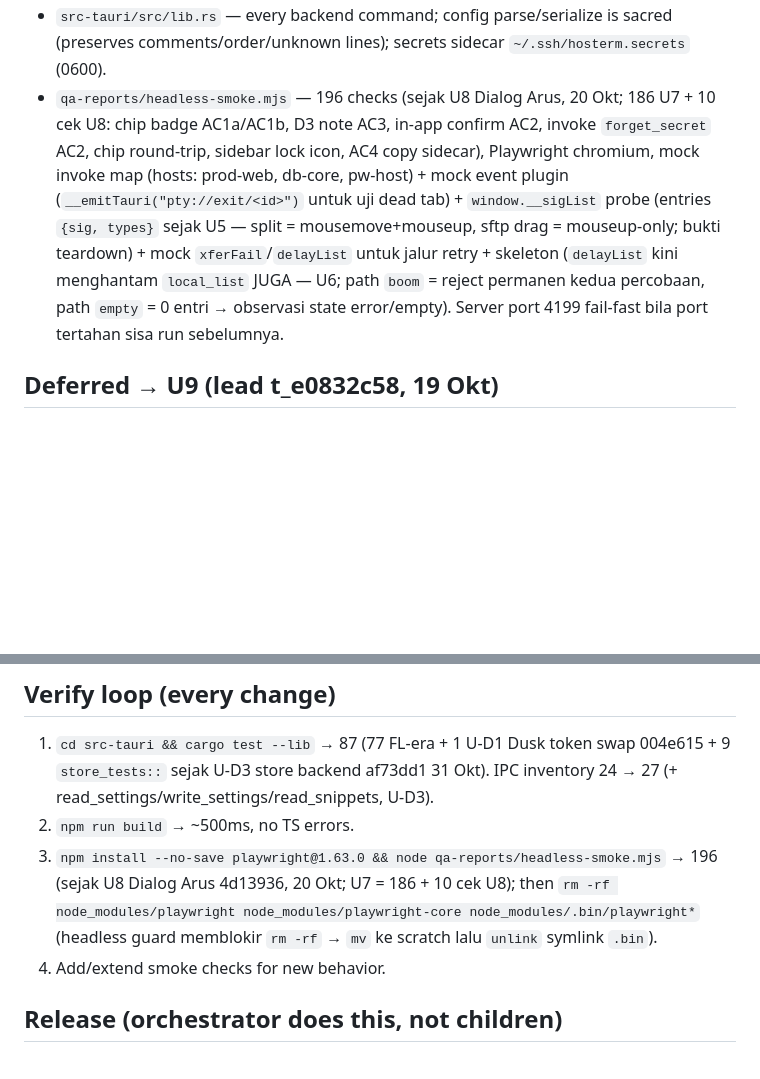
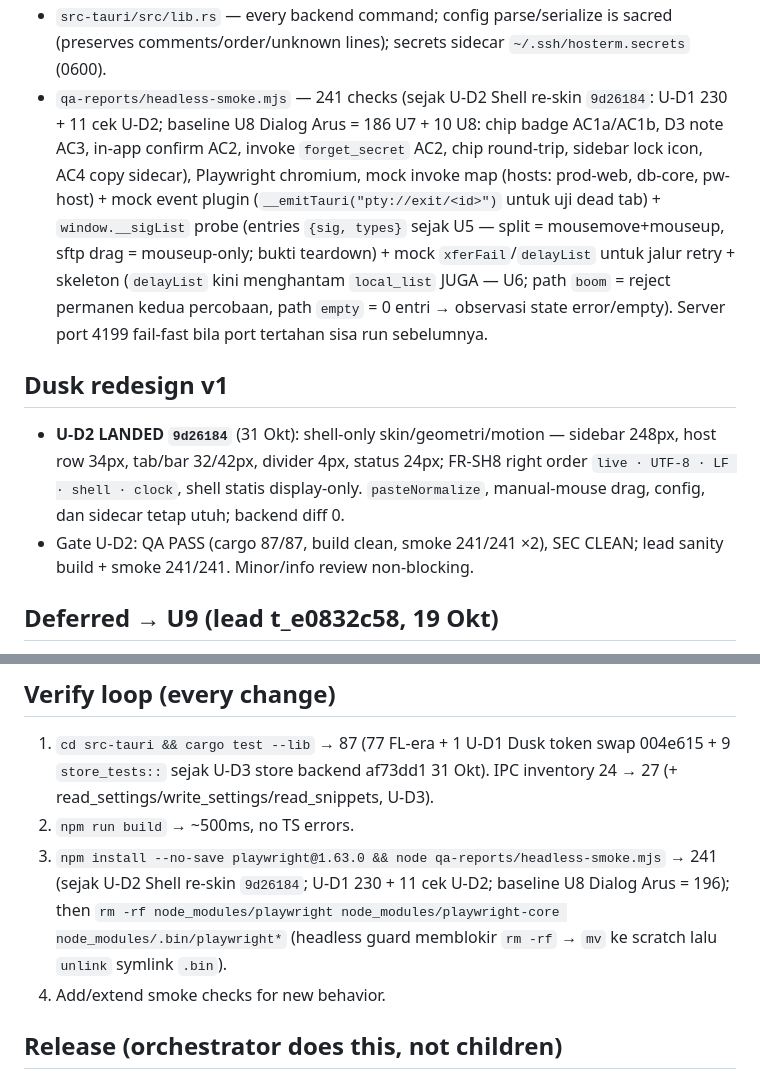
Before and after one commit to MEKL20/hosterm, a Markdown page: docs/STATE.md, 2 parts joined by grey strips. Drawn GitHub-style; blank space fills up the shorter version.

Commit message:
docs: record U-D2 Dusk shell baseline

```diff
--- a/docs/STATE.md
+++ b/docs/STATE.md
@@ -11,5 +11,9 @@ Desktop SSH/SFTP client, Tauri v2 + TypeScript, Windows-first (WebView2) but dev
 - `src-tauri/src/lib.rs` — every backend command; config parse/serialize is sacred (preserves comments/order/unknown lines); secrets sidecar `~/.ssh/hosterm.secrets` (0600).
-- `qa-reports/headless-smoke.mjs` — 196 checks (sejak U8 Dialog Arus, 20 Okt; 186 U7 + 10 cek U8: chip badge AC1a/AC1b, D3 note AC3, in-app confirm AC2, invoke `forget_secret` AC2, chip round-trip, sidebar lock icon, AC4 copy sidecar), Playwright chromium, mock invoke map (hosts: prod-web, db-core, pw-host) + mock event plugin (`__emitTauri("pty://exit/<id>")` untuk uji dead tab) + `window.__sigList` probe (entries `{sig, types}` sejak U5 — split = mousemove+mouseup, sftp drag = mouseup-only; bukti teardown) + mock `xferFail`/`delayList` untuk jalur retry + skeleton (`delayList` kini menghantam `local_list` JUGA — U6; path `boom` = reject permanen kedua percobaan, path `empty` = 0 entri → observasi state error/empty). Server port 4199 fail-fast bila port tertahan sisa run sebelumnya.
+- `qa-reports/headless-smoke.mjs` — 241 checks (sejak U-D2 Shell re-skin `9d26184`: U-D1 230 + 11 cek U-D2; baseline U8 Dialog Arus = 186 U7 + 10 U8: chip badge AC1a/AC1b, D3 note AC3, in-app confirm AC2, invoke `forget_secret` AC2, chip round-trip, sidebar lock icon, AC4 copy sidecar), Playwright chromium, mock invoke map (hosts: prod-web, db-core, pw-host) + mock event plugin (`__emitTauri("pty://exit/<id>")` untuk uji dead tab) + `window.__sigList` probe (entries `{sig, types}` sejak U5 — split = mousemove+mouseup, sftp drag = mouseup-only; bukti teardown) + mock `xferFail`/`delayList` untuk jalur retry + skeleton (`delayList` kini menghantam `local_list` JUGA — U6; path `boom` = reject permanen kedua percobaan, path `empty` = 0 entri → observasi state error/empty). Server port 4199 fail-fast bila port tertahan sisa run sebelumnya.
+
+## Dusk redesign v1
+- **U-D2 LANDED `9d26184`** (31 Okt): shell-only skin/geometri/motion — sidebar 248px, host row 34px, tab/bar 32/42px, divider 4px, status 24px; FR-SH8 right order `live · UTF-8 · LF · shell · clock`, shell statis display-only. `pasteNormalize`, manual-mouse drag, config, dan sidecar tetap utuh; backend diff 0.
+- Gate U-D2: QA PASS (cargo 87/87, build clean, smoke 241/241 ×2), SEC CLEAN; lead sanity build + smoke 241/241. Minor/info review non-blocking.
 
 ## Deferred → U9 (lead t_e0832c58, 19 Okt)
 - Group-label guard: alias berawalan `-` → header kosong (`g &&` guard di main.ts renderHostList); duplikat header bila prefix sama interleave (nit-1/2 + SEC info-a — kosmetik, textContent tanpa vektor).
@@ -47,7 +51,7 @@ Desktop SSH/SFTP client, Tauri v2 + TypeScript, Windows-first (WebView2) but dev
 ## Verify loop (every change)
 1. `cd src-tauri && cargo test --lib` → 87 (77 FL-era + 1 U-D1 Dusk token swap 004e615 + 9 `store_tests::` sejak U-D3 store backend af73dd1 31 Okt). IPC inventory 24 → 27 (+ read_settings/write_settings/read_snippets, U-D3).
 2. `npm run build` → ~500ms, no TS errors.
-3. `npm install --no-save playwright@1.63.0 && node qa-reports/headless-smoke.mjs` → 196 (sejak U8 Dialog Arus 4d13936, 20 Okt; U7 = 186 + 10 cek U8); then `rm -rf node_modules/playwright node_modules/playwright-core node_modules/.bin/playwright*` (headless guard memblokir `rm -rf` → `mv` ke scratch lalu `unlink` symlink `.bin`).
+3. `npm install --no-save playwright@1.63.0 && node qa-reports/headless-smoke.mjs` → 241 (sejak U-D2 Shell re-skin `9d26184`; U-D1 230 + 11 cek U-D2; baseline U8 Dialog Arus = 196); then `rm -rf node_modules/playwright node_modules/playwright-core node_modules/.bin/playwright*` (headless guard memblokir `rm -rf` → `mv` ke scratch lalu `unlink` symlink `.bin`).
 4. Add/extend smoke checks for new behavior.
 
 ## Release (orchestrator does this, not children)
```
Also changed, not shown: other parts of docs/STATE.md (+1 -1 lines).
